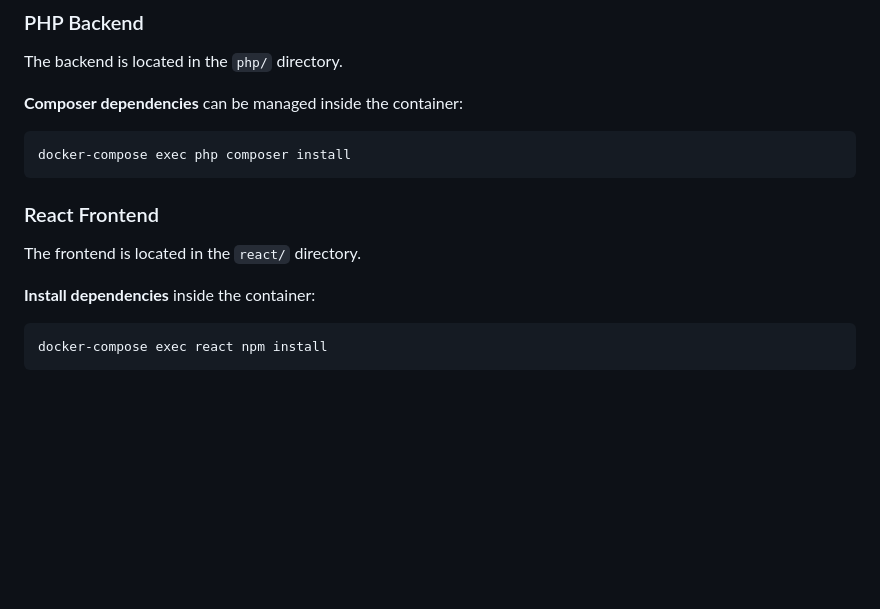
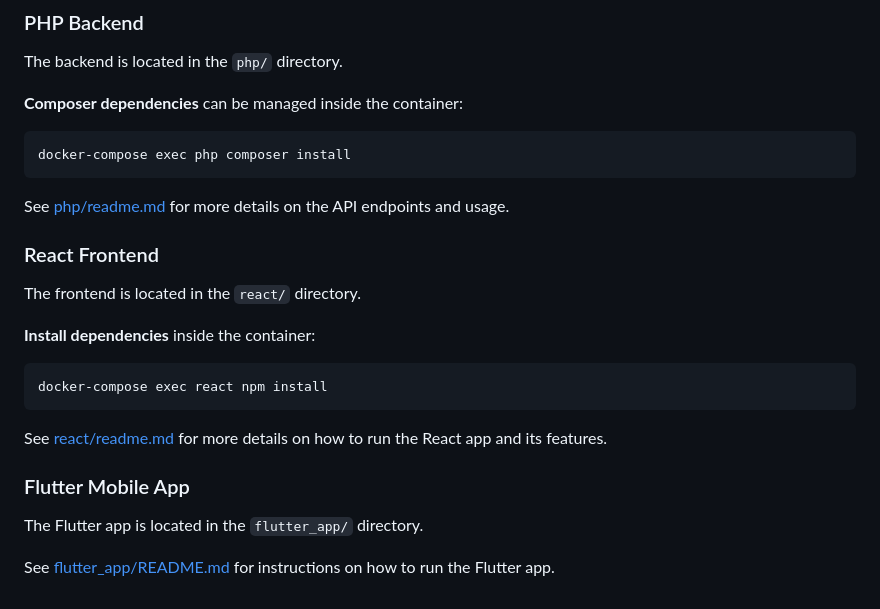
Before and after one commit to tolacika/webinform, a Markdown page: readme.md, the part around the change. Drawn GitHub-style; blank space fills up the shorter version.

Commit message:
docs: Update README to include links for API endpoints and instructions for React and Flutter apps

````diff
--- a/readme.md
+++ b/readme.md
@@ -99,6 +99,7 @@ The backend is located in the `php/` directory.
 docker-compose exec php composer install
 ```
 
+See [php/readme.md](php/readme.md) for more details on the API endpoints and usage.
 
 ### React Frontend
 
@@ -108,3 +109,11 @@ The frontend is located in the `react/` directory.
 ```bash
 docker-compose exec react npm install
 ```
+
+See [react/readme.md](react/readme.md) for more details on how to run the React app and its features.
+
+### Flutter Mobile App
+
+The Flutter app is located in the `flutter_app/` directory.
+
+See [flutter_app/README.md](flutter_app/README.md) for instructions on how to run the Flutter app.
````
